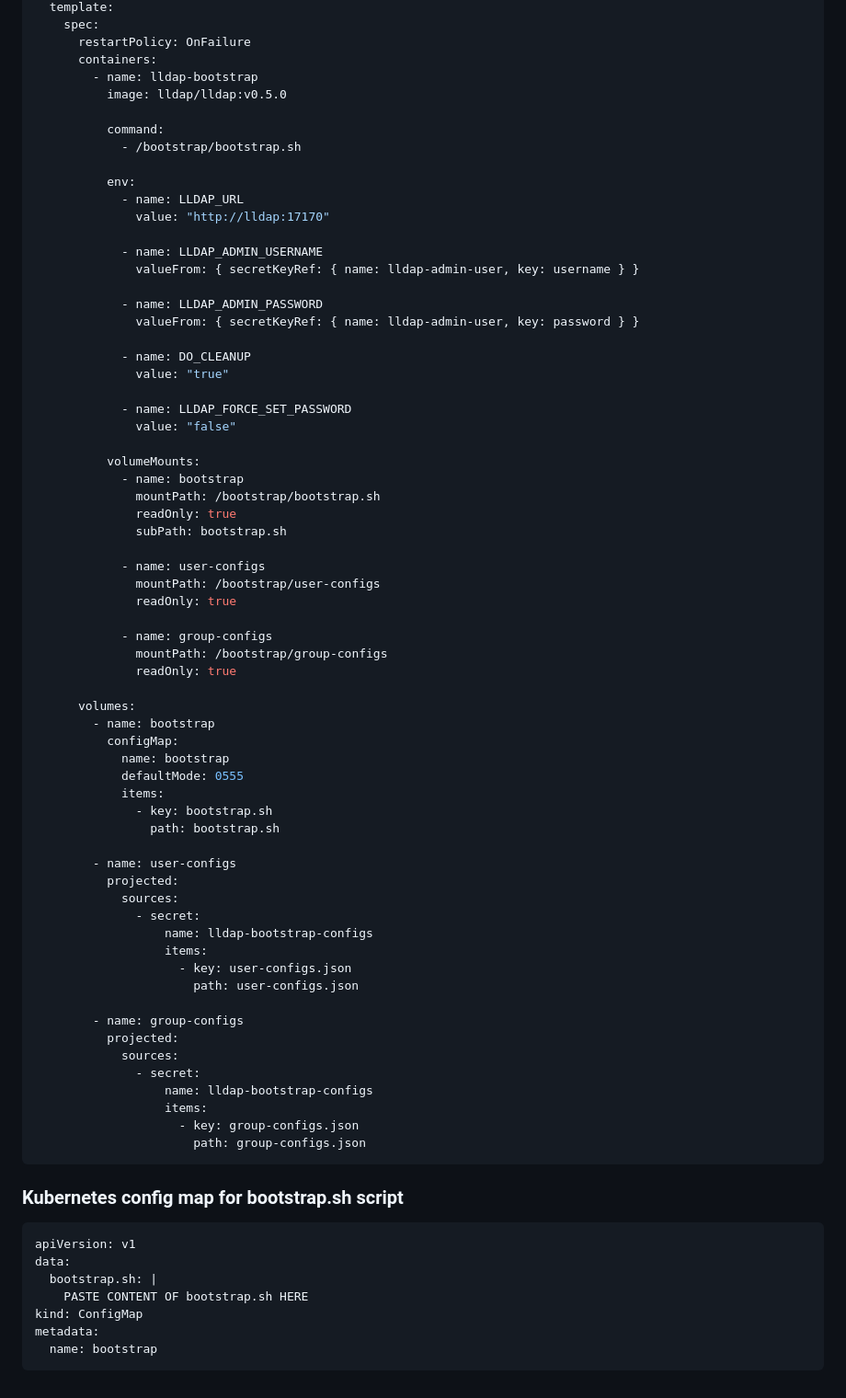
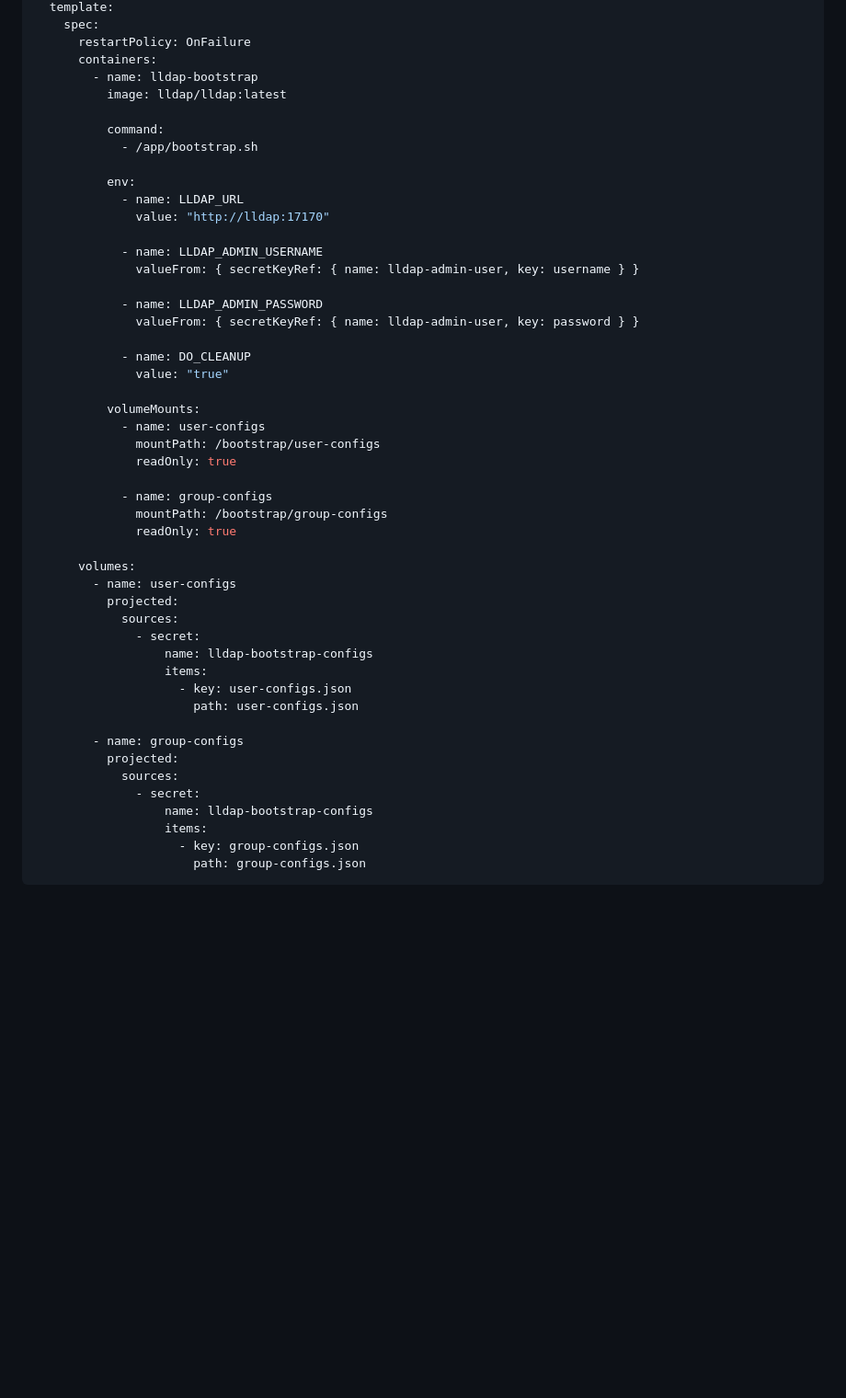
Before and after one commit to lldap/lldap, a Markdown page: example_configs/bootstrap/bootstrap.md, the part around the change. Shown: that part at 92% size. Drawn GitHub-style; blank space fills up the shorter version.

Commit message:
Improve kubernetes bootstrap documentation

````diff
--- a/example_configs/bootstrap/bootstrap.md
+++ b/example_configs/bootstrap/bootstrap.md
@@ -243,10 +243,10 @@ spec:
       restartPolicy: OnFailure
       containers:
         - name: lldap-bootstrap
-          image: lldap/lldap:v0.5.0
+          image: lldap/lldap:latest
 
           command:
-            - /bootstrap/bootstrap.sh
+            - /app/bootstrap.sh
 
           env:
             - name: LLDAP_URL
@@ -261,15 +261,7 @@ spec:
             - name: DO_CLEANUP
               value: "true"
 
-            - name: LLDAP_FORCE_SET_PASSWORD
-              value: "false"
-
           volumeMounts:
-            - name: bootstrap
-              mountPath: /bootstrap/bootstrap.sh
-              readOnly: true
-              subPath: bootstrap.sh
-
             - name: user-configs
               mountPath: /bootstrap/user-configs
               readOnly: true
@@ -279,14 +271,6 @@ spec:
               readOnly: true
 
       volumes:
-        - name: bootstrap
-          configMap:
-            name: bootstrap
-            defaultMode: 0555
-            items:
-              - key: bootstrap.sh
-                path: bootstrap.sh
-
         - name: user-configs
           projected:
             sources:
@@ -305,14 +289,3 @@ spec:
                     - key: group-configs.json
                       path: group-configs.json
 ```
-### Kubernetes config map for bootstrap.sh script
-
-```yaml
-apiVersion: v1
-data:
-  bootstrap.sh: |
-    PASTE CONTENT OF bootstrap.sh HERE
-kind: ConfigMap
-metadata:
-  name: bootstrap
-```
````
